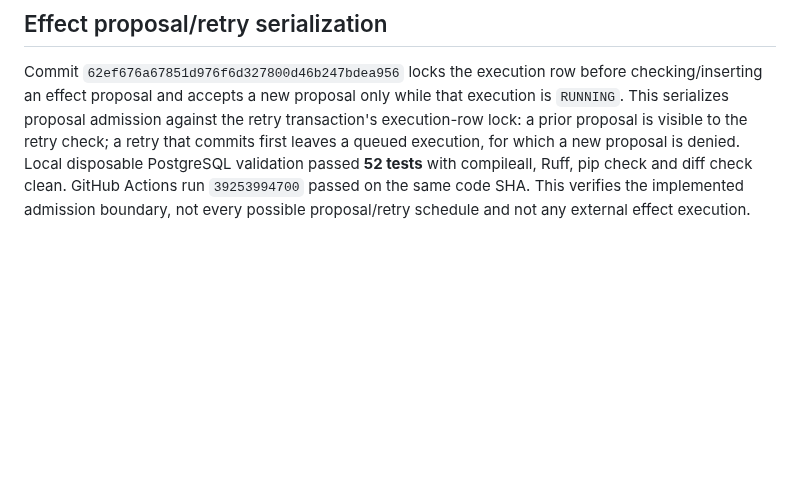
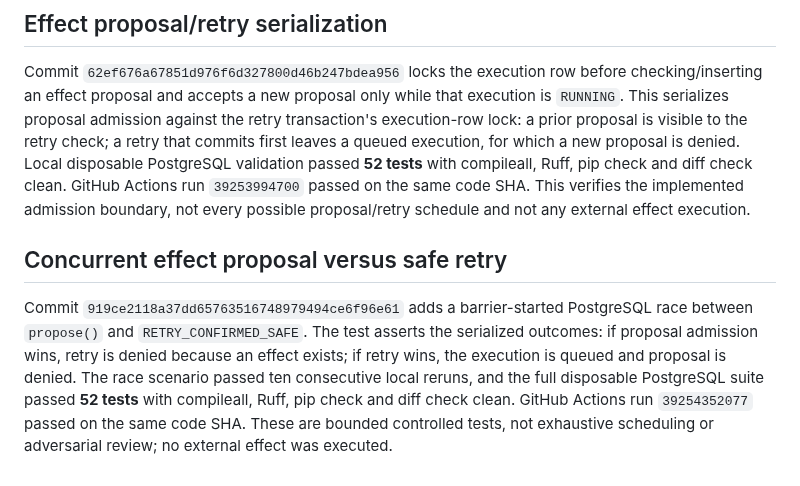
Before and after one commit to alessbarb/aao, a Markdown page: docs/VERIFICATION_EVIDENCE_REGISTER.md, the part around the change. Rendered like a GitHub page; blank space fills up the shorter version.

Commit message:
docs: record concurrent proposal retry evidence

```diff
--- a/docs/VERIFICATION_EVIDENCE_REGISTER.md
+++ b/docs/VERIFICATION_EVIDENCE_REGISTER.md
@@ -235,3 +235,15 @@ tests** with compileall, Ruff, pip check and diff check clean. GitHub Actions
 run `39253994700` passed on the same code SHA. This verifies the implemented
 admission boundary, not every possible proposal/retry schedule and not any
 external effect execution.
+
+## Concurrent effect proposal versus safe retry
+
+Commit `919ce2118a37dd65763516748979494ce6f96e61` adds a barrier-started
+PostgreSQL race between `propose()` and `RETRY_CONFIRMED_SAFE`. The test asserts
+the serialized outcomes: if proposal admission wins, retry is denied because
+an effect exists; if retry wins, the execution is queued and proposal is denied.
+The race scenario passed ten consecutive local reruns, and the full disposable
+PostgreSQL suite passed **52 tests** with compileall, Ruff, pip check and diff
+check clean. GitHub Actions run `39254352077` passed on the same code SHA.
+These are bounded controlled tests, not exhaustive scheduling or adversarial
+review; no external effect was executed.
```
Also changed, not shown: docs/ENGINEERING_BACKLOG.md (+4 -2 lines).
